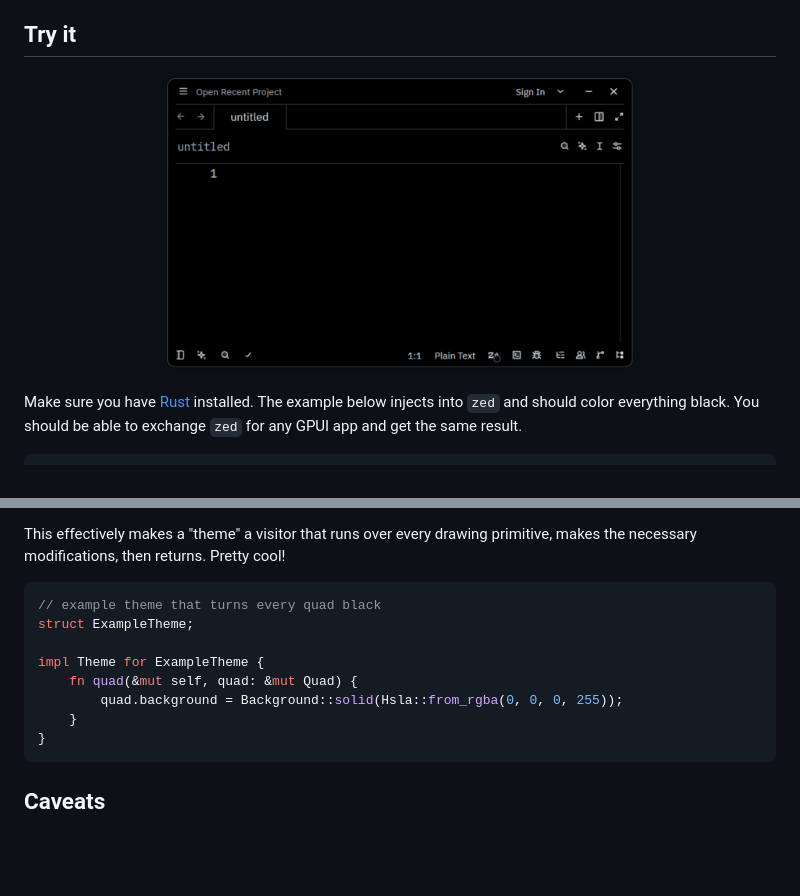
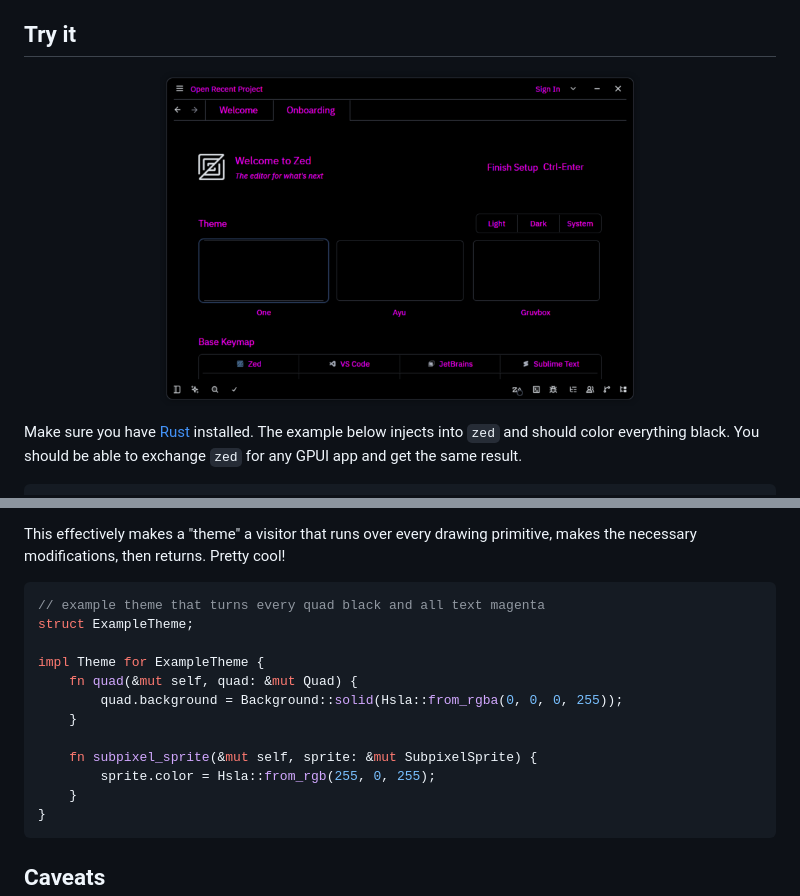
Before and after one commit to tropicaaal/erebus, a Markdown page: README.md, 2 parts joined by grey strips. Drawn GitHub-style; pictures changed too: assets/demo.png; blank space fills up the shorter version.

Commit message:
update examples

````diff
--- a/README.md
+++ b/README.md
@@ -50,12 +50,16 @@ The rust crate in this repo is a [Vulkan Layer](https://docs.vulkan.org/guide/la
 This effectively makes a "theme" a visitor that runs over every drawing primitive, makes the necessary modifications, then returns. Pretty cool!
 
 ```rs
-// example theme that turns every quad black
+// example theme that turns every quad black and all text magenta
 struct ExampleTheme;
 
 impl Theme for ExampleTheme {
     fn quad(&mut self, quad: &mut Quad) {
         quad.background = Background::solid(Hsla::from_rgba(0, 0, 0, 255));
+    }
+
+    fn subpixel_sprite(&mut self, sprite: &mut SubpixelSprite) {
+        sprite.color = Hsla::from_rgb(255, 0, 255);
     }
 }
 ```
````
Also changed, not shown: 1 other file.
